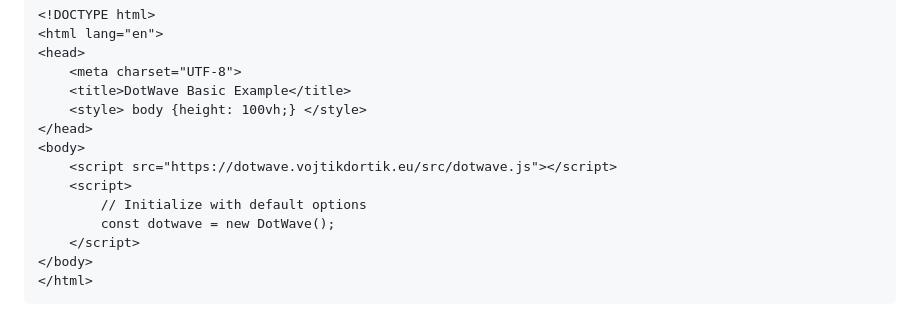
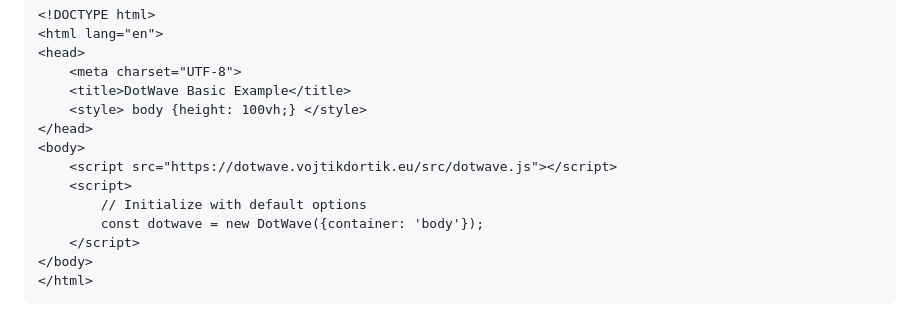
Before and after one commit to panlukynek/DotWave.js, a Markdown page: README.md, the part around the change. GitHub-like rendering.

```diff
--- a/README.md
+++ b/README.md
@@ -71,7 +71,7 @@ or you can use it remotely like this:
     <script src="https://dotwave.vojtikdortik.eu/src/dotwave.js"></script>
     <script>
         // Initialize with default options
-        const dotwave = new DotWave();
+        const dotwave = new DotWave({container: 'body'});
     </script>
 </body>
 </html>
```
